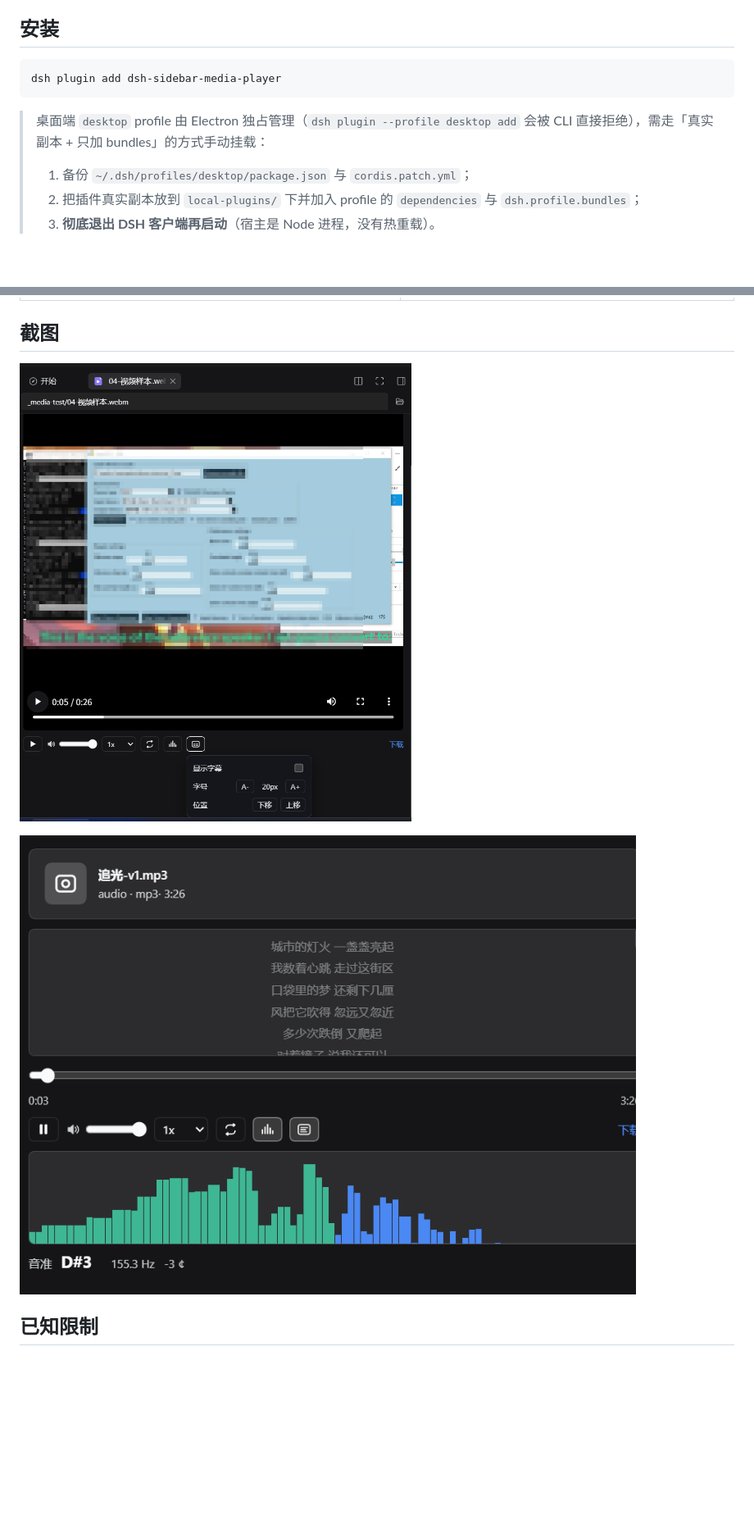
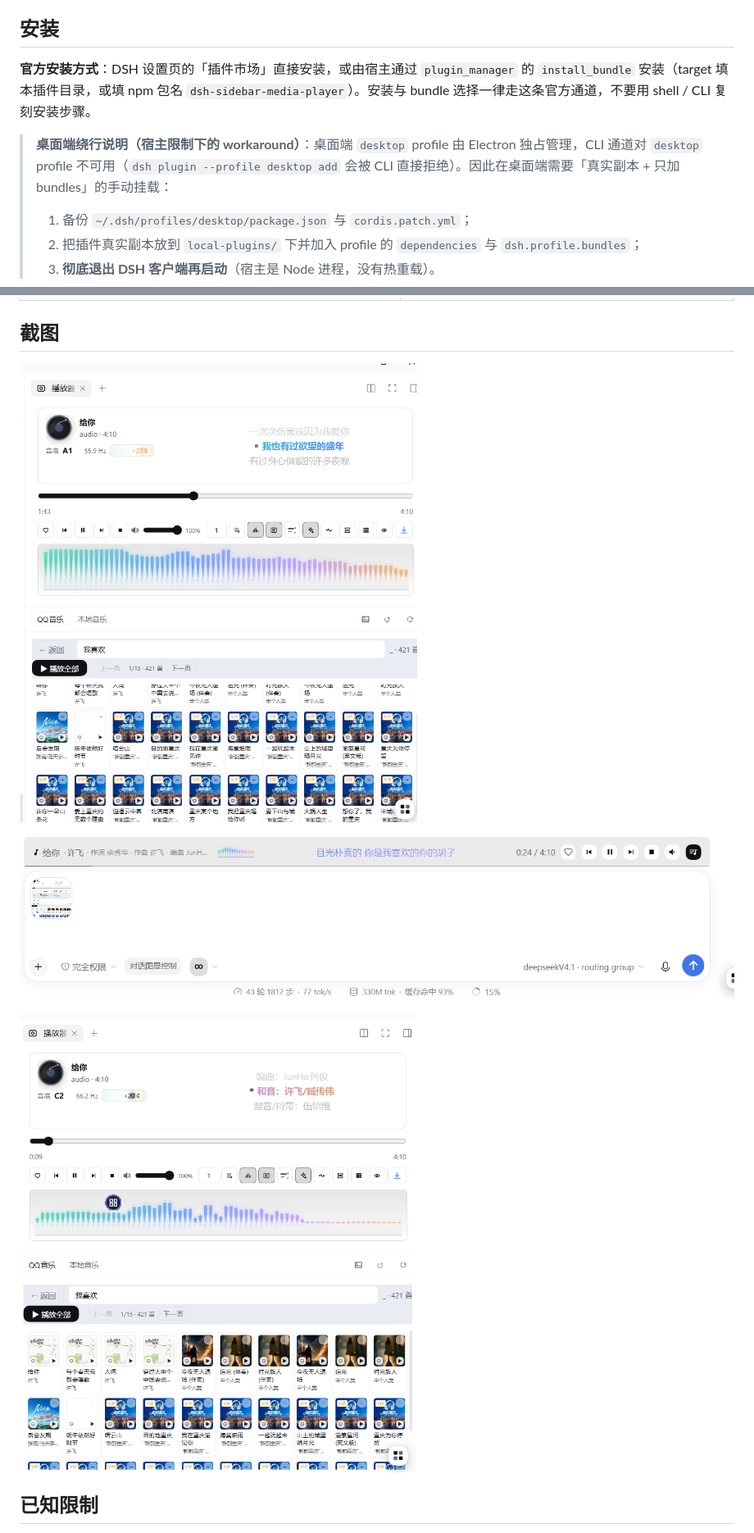
Before and after one commit to loyalchiiina/dsh-sidebar-media-player, a Markdown page: README.md, 2 parts joined by grey strips. Shown at 82% size. Rendered like a GitHub page; pictures changed too: docs/screenshots/01-panel-qq.png (added), docs/screenshots/01-video-subtitle.png (deleted), docs/screenshots/02-audio-lyric.png (deleted); blank space fills up the shorter version.

Commit message:
feat(0.2.7): 效果图换新 + 官方规范合规（资源清理/diag 默认关/install_bundle 口径）

````diff
--- a/README.md
+++ b/README.md
@@ -86,11 +86,9 @@
 
 ## 安装
 
-```bash
-dsh plugin add dsh-sidebar-media-player
-```
+**官方安装方式**：DSH 设置页的「插件市场」直接安装，或由宿主通过 `plugin_manager` 的 `install_bundle` 安装（target 填本插件目录，或填 npm 包名 `dsh-sidebar-media-player`）。安装与 bundle 选择一律走这条官方通道，不要用 shell / CLI 复刻安装步骤。
 
-> 桌面端 `desktop` profile 由 Electron 独占管理（`dsh plugin --profile desktop add` 会被 CLI 直接拒绝），需走「真实副本 + 只加 bundles」的方式手动挂载：
+> **桌面端绕行说明（宿主限制下的 workaround）**：桌面端 `desktop` profile 由 Electron 独占管理，CLI 通道对 `desktop` profile 不可用（`dsh plugin --profile desktop add` 会被 CLI 直接拒绝）。因此在桌面端需要「真实副本 + 只加 bundles」的手动挂载：
 >
 > 1. 备份 `~/.dsh/profiles/desktop/package.json` 与 `cordis.patch.yml`；
 > 2. 把插件真实副本放到 `local-plugins/` 下并加入 profile 的 `dependencies` 与 `dsh.profile.bundles`；
@@ -106,9 +104,11 @@ dsh plugin add dsh-sidebar-media-player
 
 ## 截图
 
-![视频 + 字幕（字幕设置面板）](docs/screenshots/01-video-subtitle.png)
+![侧边栏播放器面板：唱盘 + 音准 + 歌词 + 频谱 + 控件行 + QQ 音乐封面网格](docs/screenshots/01-panel-qq.png)
 
-![音频 + 歌词 + 频谱 + 音准](docs/screenshots/02-audio-lyric.png)
+![胶囊播放条（默认落在输入框上方）](docs/screenshots/02-capsule-bar.png)
+
+![侧边栏播放器面板（另一状态：音准 C2 66.2 Hz）](docs/screenshots/03-panel-qq-alt.png)
 
 ## 已知限制
 
````
Also changed, not shown: other parts of README.md (+10 -10 lines), CHANGELOG.md (+10 -0 lines), 6 other files.
